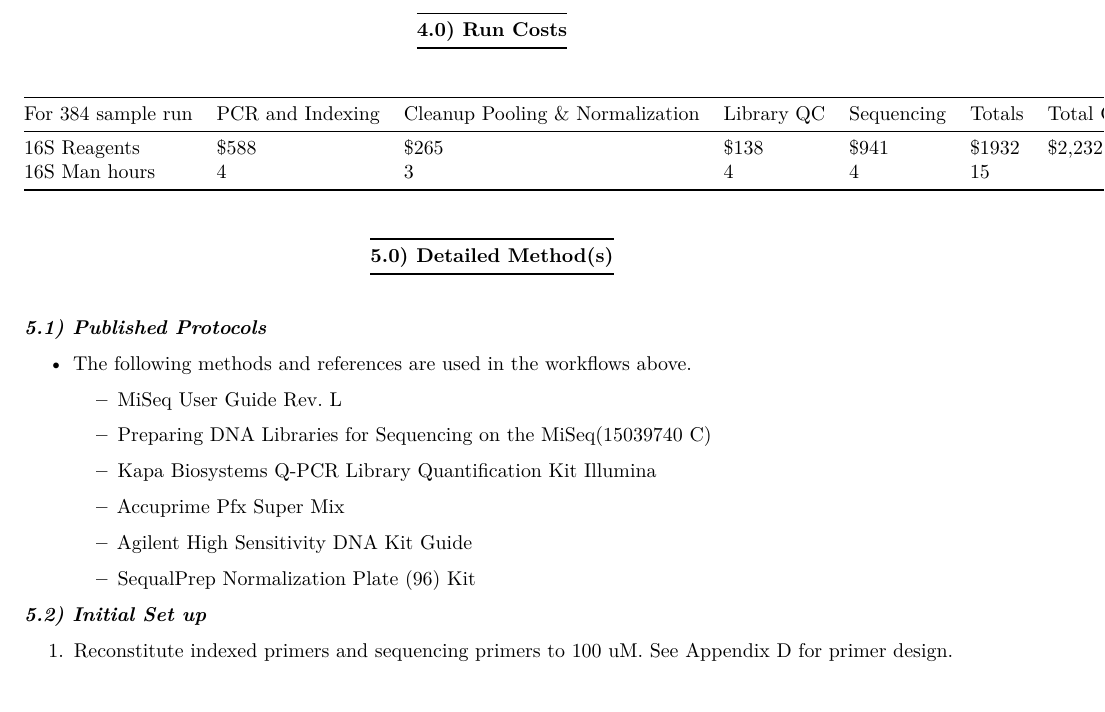
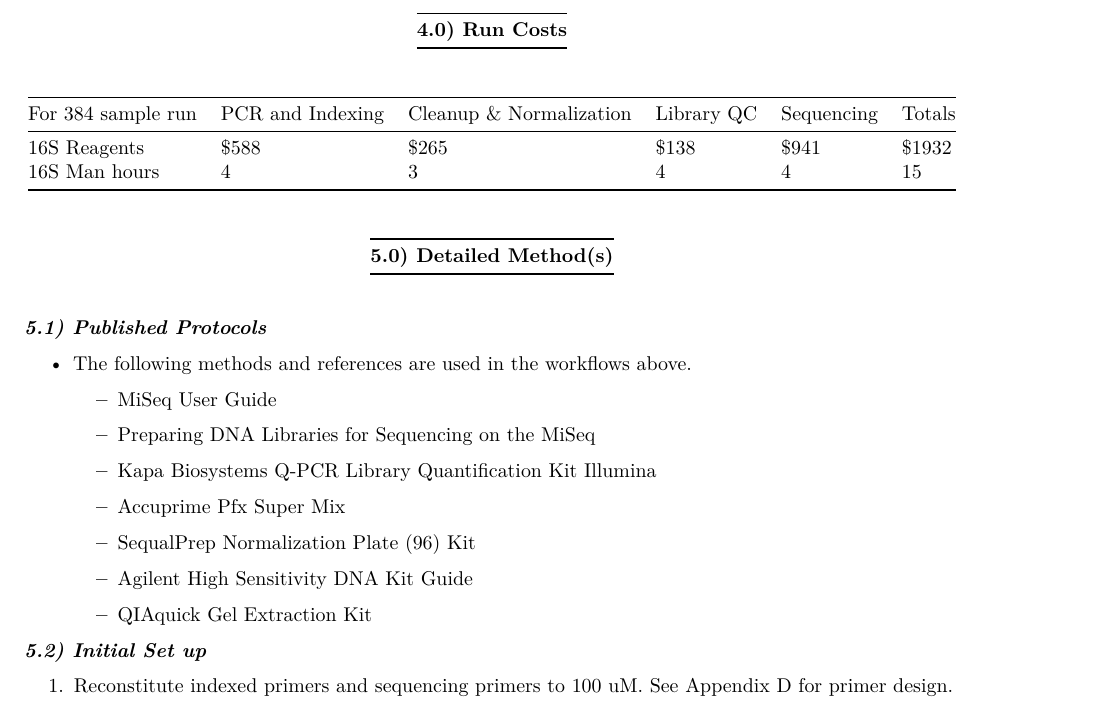
Before and after one commit to SchlossLab/MiSeq_WetLab_SOP, an R Markdown document (MiSeq_WetLab_SOP_v4.rmd): part of page 3 of 14, cut so that both start at the same text. Rendered offline with R 4.5, knitr and Pandoc, then LaTeX, with nearby package versions.

Commit message:
shortened costs table

```diff
--- a/MiSeq_WetLab_SOP_v4.rmd
+++ b/MiSeq_WetLab_SOP_v4.rmd
@@ -143,10 +143,10 @@ layout: post
   **4.0) Run Costs**
   --------------------
 
-  For 384 sample run   PCR and Indexing   Cleanup Pooling & Normalization   Library QC   Sequencing   Totals   Total Cost with Man Hours   Duration (days)
-  -------------------- ------------------ --------------------------------- ------------ ------------ -------- --------------------------- -----------------
-  16S Reagents         \$588              \$265                             \$138        \$941        \$1932   \$2,232                     4.5 days
-  16S Man hours        4                  3                                 4            4            15
+  For 384 sample run  PCR and Indexing  Cleanup & Normalization Library QC  Sequencing  Totals
+  ------------------  ----------------  ----------------------- ----------  ----------  ------
+  16S Reagents         \$588              \$265                 \$138        \$941      \$1932
+  16S Man hours        4                  3                      4            4            15
 
   --------------------
   **5.0) Detailed Method(s)**
@@ -157,23 +157,19 @@ layout: post
 -   The following methods and references are used in the workflows
     above.
 
-    -   [MiSeq User
-        Guide](http://supportres.illumina.com/documents/documentation/system_documentation/miseq/miseq-system-user-guide-15027617-l.pdf)
-        Rev. L
+    -   [MiSeq User Guide](http://supportres.illumina.com/documents/documentation/system_documentation/miseq/miseq-system-user-guide-15027617-l.pdf)
 
-    -   Preparing DNA Libraries for Sequencing on the MiSeq[ (15039740
-        C)](http://supportres.illumina.com/documents/documentation/system_documentation/miseq/preparing_libraries_for_miseq_15039740_c.pdf)
+    -   [Preparing DNA Libraries for Sequencing on the MiSeq](http://supportres.illumina.com/documents/documentation/system_documentation/miseq/preparing-libraries-for-sequencing-on-miseq-15039740-d.pdf)
 
-    -   Kapa Biosystems Q-PCR Library [Quantification
-        Kit](http://www.kapabiosystems.com/public/pdfs/kapa-library-quant-kits/KAPA_Library_Quantification_Illumina_TDS.pdf)
-        Illumina
+    -   [Kapa Biosystems Q-PCR Library Quantification Kit Illumina](http://www.kapabiosystems.com/public/pdfs/kapa-library-quant-kits/KAPA_Library_Quantification_Illumina_TDS.pdf)
 
-    -   Accuprime Pfx [Super
-        Mix](http://tools.invitrogen.com/content/sfs/manuals/accuprimepfxsupermix_man.pdf)
+    -   [Accuprime Pfx Super Mix](http://tools.invitrogen.com/content/sfs/manuals/accuprimepfxsupermix_man.pdf)
 
-    -   Agilent High Sensitivity DNA Kit Guide
+    -   [SequalPrep Normalization Plate (96) Kit](http://tools.lifetechnologies.com/content/sfs/manuals/sequalprep_platekit_man.pdf)
 
-    -   SequalPrep Normalization Plate (96) Kit
+    -   [Agilent High Sensitivity DNA Kit Guide](http://www.chem.agilent.com/library/usermanuals/Public/G2938-90321_SensitivityDNA_KG_EN.pdf)
+
+    -   [QIAquick Gel Extraction Kit](https://www.qiagen.com/us/resources/download.aspx?id=f4ba2d24-8218-452c-ad6f-1b6f43194425&lang=en)
 
 
 ***5.2) Initial Set up***
```
Also changed, not shown: MiSeq_WetLab_SOP_v4.pdf.
